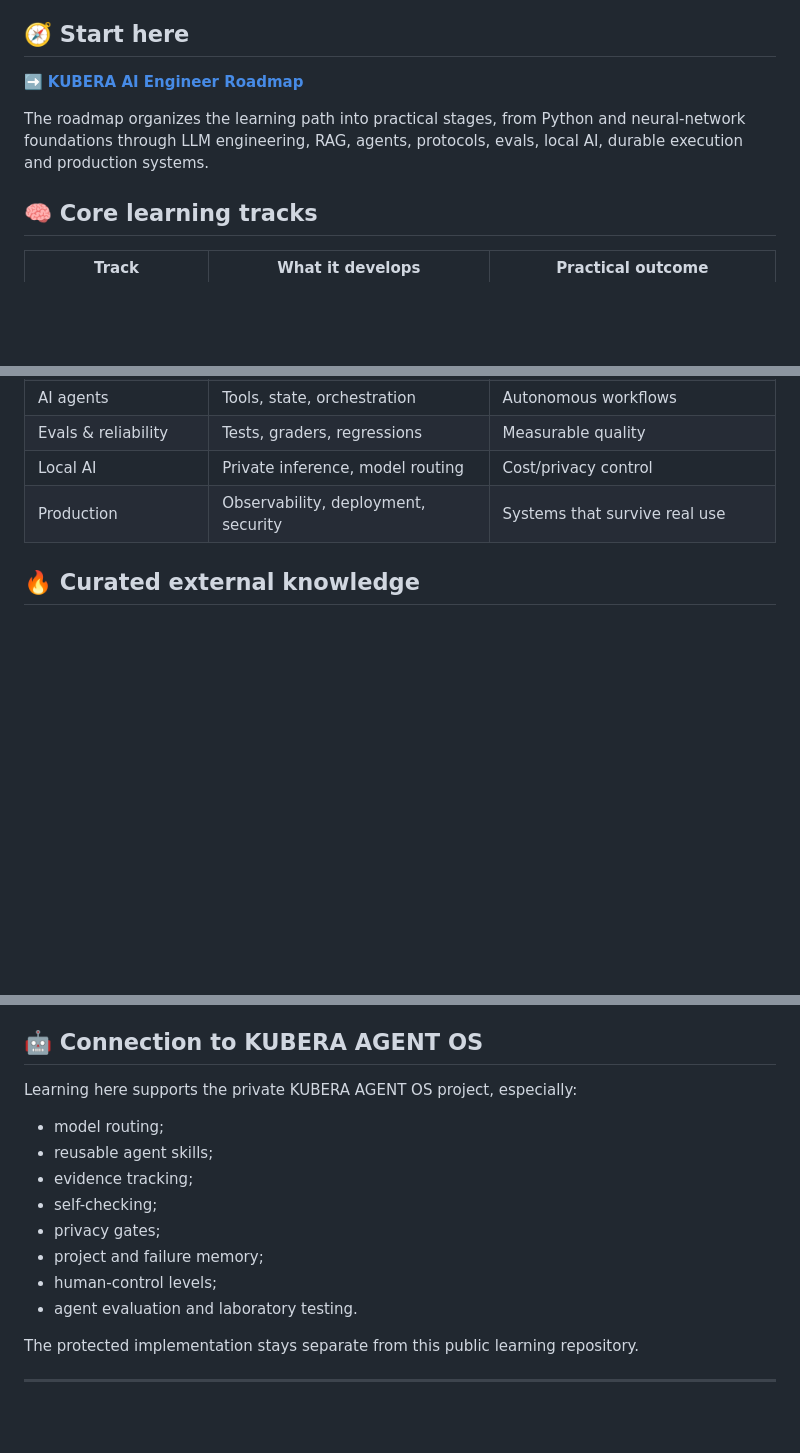
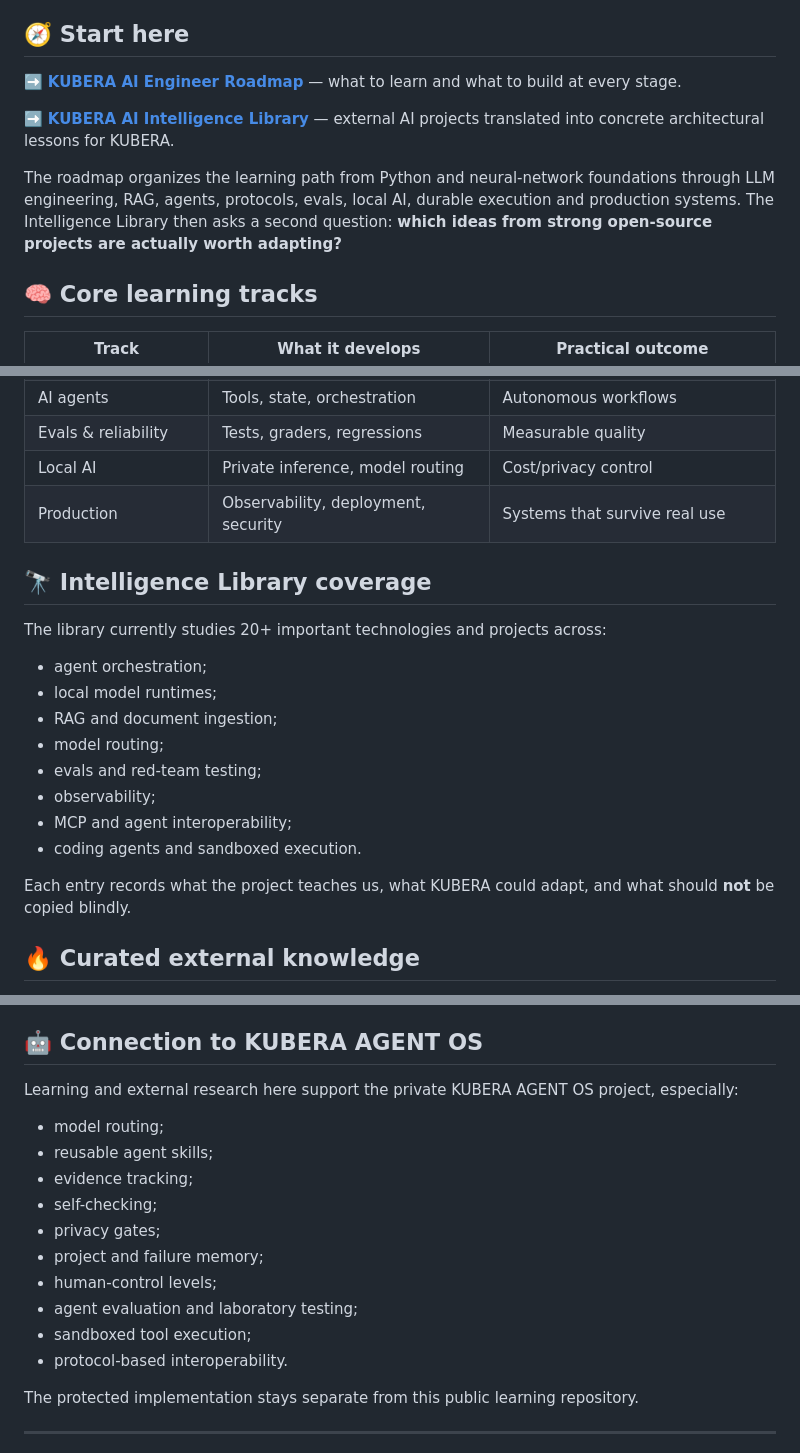
Before and after one commit to jobkubera-lab/kubera-learning., a Markdown page: README.md, 3 parts joined by grey strips. Rendered like a GitHub page; blank space fills up the shorter version.

Commit message:
docs: link AI Intelligence Library from README

```diff
--- a/README.md
+++ b/README.md
@@ -19,9 +19,11 @@ Build the knowledge and practical engineering skills needed to:
 
 ## 🧭 Start here
 
-➡️ **[KUBERA AI Engineer Roadmap](docs/AI_ENGINEER_ROADMAP.md)**
+➡️ **[KUBERA AI Engineer Roadmap](docs/AI_ENGINEER_ROADMAP.md)** — what to learn and what to build at every stage.
 
-The roadmap organizes the learning path into practical stages, from Python and neural-network foundations through LLM engineering, RAG, agents, protocols, evals, local AI, durable execution and production systems.
+➡️ **[KUBERA AI Intelligence Library](docs/KUBERA_AI_INTELLIGENCE_LIBRARY.md)** — external AI projects translated into concrete architectural lessons for KUBERA.
+
+The roadmap organizes the learning path from Python and neural-network foundations through LLM engineering, RAG, agents, protocols, evals, local AI, durable execution and production systems. The Intelligence Library then asks a second question: **which ideas from strong open-source projects are actually worth adapting?**
 
 ## 🧠 Core learning tracks
 
@@ -36,6 +38,21 @@ The roadmap organizes the learning path into practical stages, from Python and n
 | Local AI | Private inference, model routing | Cost/privacy control |
 | Production | Observability, deployment, security | Systems that survive real use |
 
+## 🔭 Intelligence Library coverage
+
+The library currently studies 20+ important technologies and projects across:
+
+- agent orchestration;
+- local model runtimes;
+- RAG and document ingestion;
+- model routing;
+- evals and red-team testing;
+- observability;
+- MCP and agent interoperability;
+- coding agents and sandboxed execution.
+
+Each entry records what the project teaches us, what KUBERA could adapt, and what should **not** be copied blindly.
+
 ## 🔥 Curated external knowledge
 
 A major reference is [awesome-artificial-intelligence](https://github.com/owainlewis/awesome-artificial-intelligence), an actively maintained curated collection covering AI foundations, LLM engineering, agent frameworks, retrieval, evals, deployment and coding agents.
@@ -62,7 +79,7 @@ Every important subject should eventually produce something testable:
 
 ## 🤖 Connection to KUBERA AGENT OS
 
-Learning here supports the private KUBERA AGENT OS project, especially:
+Learning and external research here support the private KUBERA AGENT OS project, especially:
 
 - model routing;
 - reusable agent skills;
@@ -71,7 +88,9 @@ Learning here supports the private KUBERA AGENT OS project, especially:
 - privacy gates;
 - project and failure memory;
 - human-control levels;
-- agent evaluation and laboratory testing.
+- agent evaluation and laboratory testing;
+- sandboxed tool execution;
+- protocol-based interoperability.
 
 The protected implementation stays separate from this public learning repository.
 
```
Also changed, not shown: other parts of README.md (+1 -1 lines).
